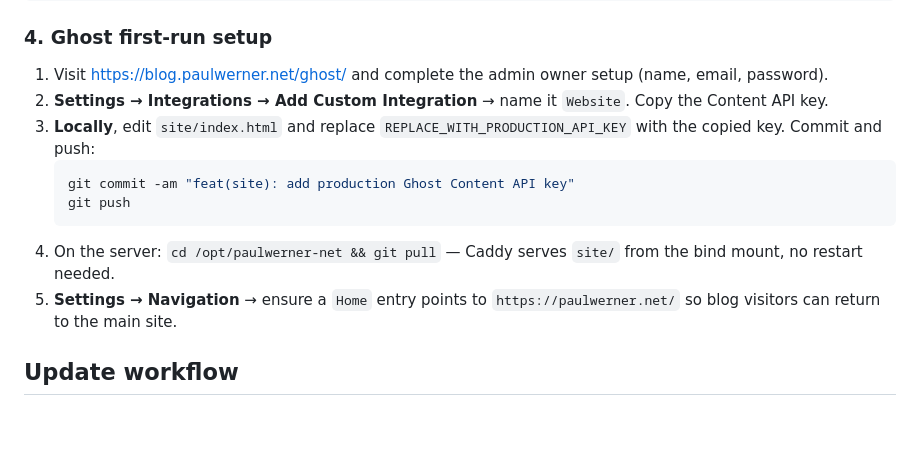
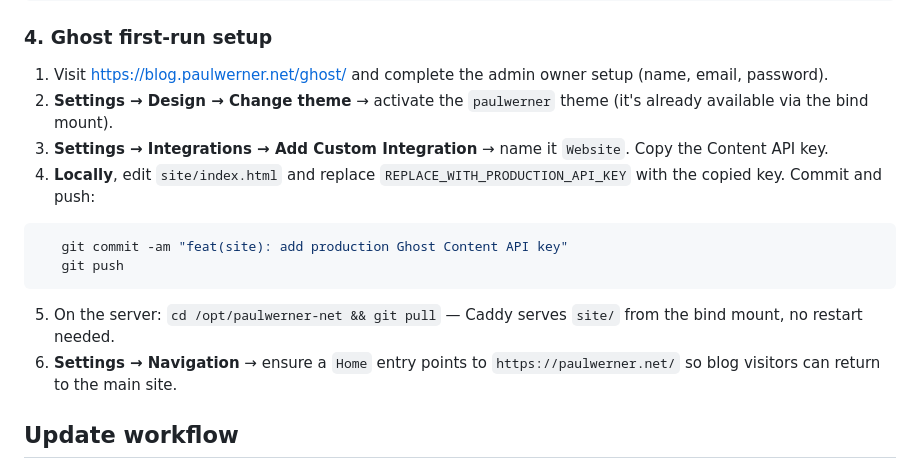
Before and after one commit to paulwerner/paulwerner-net, a Markdown page: docs/deployment.md, the part around the change. Drawn GitHub-style; blank space fills up the shorter version.

Commit message:
add theme activation to deploy instructions

````diff
--- a/docs/deployment.md
+++ b/docs/deployment.md
@@ -70,14 +70,15 @@ curl -I https://blog.paulwerner.net
 ### 4. Ghost first-run setup
 
 1. Visit <https://blog.paulwerner.net/ghost/> and complete the admin owner setup (name, email, password).
-2. **Settings → Integrations → Add Custom Integration** → name it `Website`. Copy the Content API key.
-3. **Locally**, edit `site/index.html` and replace `REPLACE_WITH_PRODUCTION_API_KEY` with the copied key. Commit and push:
-   ```bash
+2. **Settings → Design → Change theme** → activate the `paulwerner` theme (it's already available via the bind mount).
+3. **Settings → Integrations → Add Custom Integration** → name it `Website`. Copy the Content API key.
+4. **Locally**, edit `site/index.html` and replace `REPLACE_WITH_PRODUCTION_API_KEY` with the copied key. Commit and push:
+```bash
    git commit -am "feat(site): add production Ghost Content API key"
    git push
-   ```
-4. On the server: `cd /opt/paulwerner-net && git pull` — Caddy serves `site/` from the bind mount, no restart needed.
-5. **Settings → Navigation** → ensure a `Home` entry points to `https://paulwerner.net/` so blog visitors can return to the main site.
+```
+5. On the server: `cd /opt/paulwerner-net && git pull` — Caddy serves `site/` from the bind mount, no restart needed.
+6. **Settings → Navigation** → ensure a `Home` entry points to `https://paulwerner.net/` so blog visitors can return to the main site.
 
 ## Update workflow
 
````
